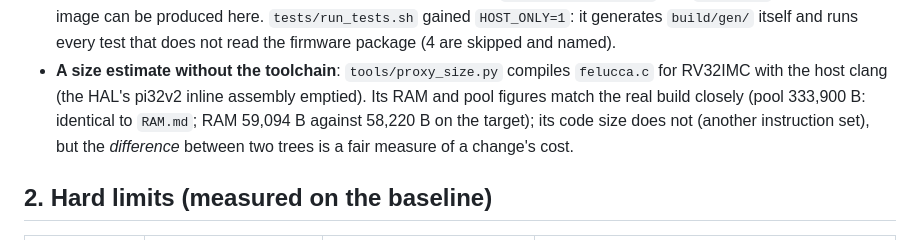
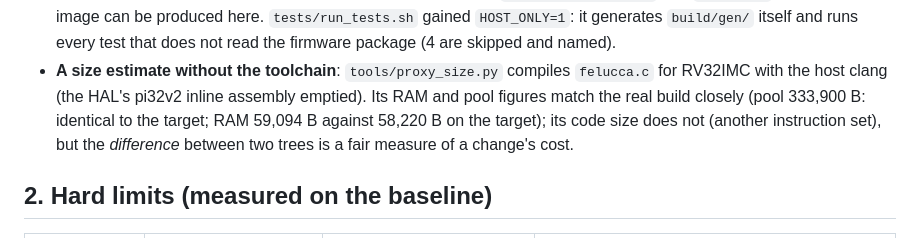
Before and after one commit to Josh-McFarlin/boopbox, a Markdown page: docs/groovebox-architecture.md, the part around the change. Rendered like a GitHub page.

```diff
--- a/docs/groovebox-architecture.md
+++ b/docs/groovebox-architecture.md
@@ -18,7 +18,7 @@ change of the firmware and is updated as the work goes on (the last section).
   itself and runs every test that does not read the firmware package (4 are skipped and named).
 - **A size estimate without the toolchain**: `tools/proxy_size.py` compiles `felucca.c` for RV32IMC with the
   host clang (the HAL's pi32v2 inline assembly emptied). Its RAM and pool figures match the real build closely
-  (pool 333,900 B: identical to `RAM.md`; RAM 59,094 B against 58,220 B on the target); its code size does not
+  (pool 333,900 B: identical to the target; RAM 59,094 B against 58,220 B on the target); its code size does not
   (another instruction set), but the *difference* between two trees is a fair measure of a change's cost.
 
 ## 2. Hard limits (measured on the baseline)
```
Also changed, not shown: DUALCORE.md (deleted, +0 -166 lines), RAM.md (deleted, +0 -69 lines).
